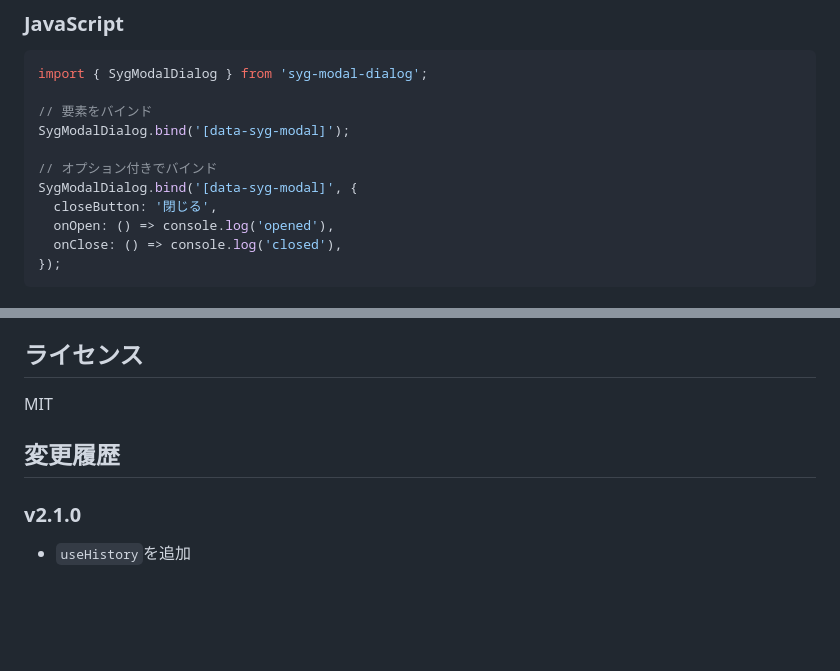
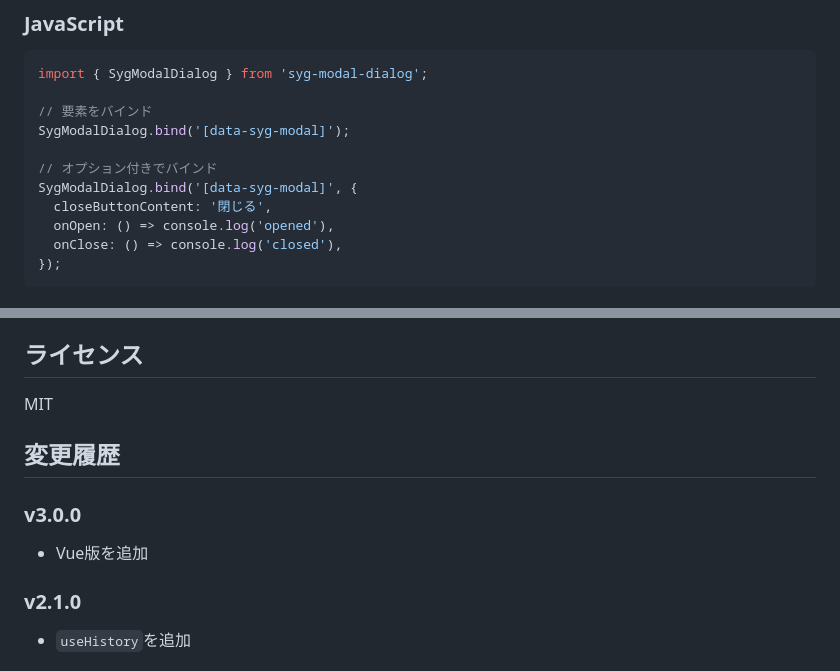
Before and after one commit to sygnas/syg-modal-dialog, a Markdown page: README.md, 2 parts joined by grey strips. GitHub-like rendering; blank space fills up the shorter version.

Commit message:
docs: ver3.0.0用に更新

```diff
--- a/README.md
+++ b/README.md
@@ -57,7 +57,7 @@ SygModalDialog.bind('[data-syg-modal]');
 
 // オプション付きでバインド
 SygModalDialog.bind('[data-syg-modal]', {
-  closeButton: '閉じる',
+  closeButtonContent: '閉じる',
   onOpen: () => console.log('opened'),
   onClose: () => console.log('closed'),
 });
@@ -456,6 +456,9 @@ MIT
 
 ## 変更履歴
 
+### v3.0.0
+- Vue版を追加
+
 ### v2.1.0
 - `useHistory`を追加
 
```
Also changed, not shown: other parts of README.md (+1 -1 lines).
